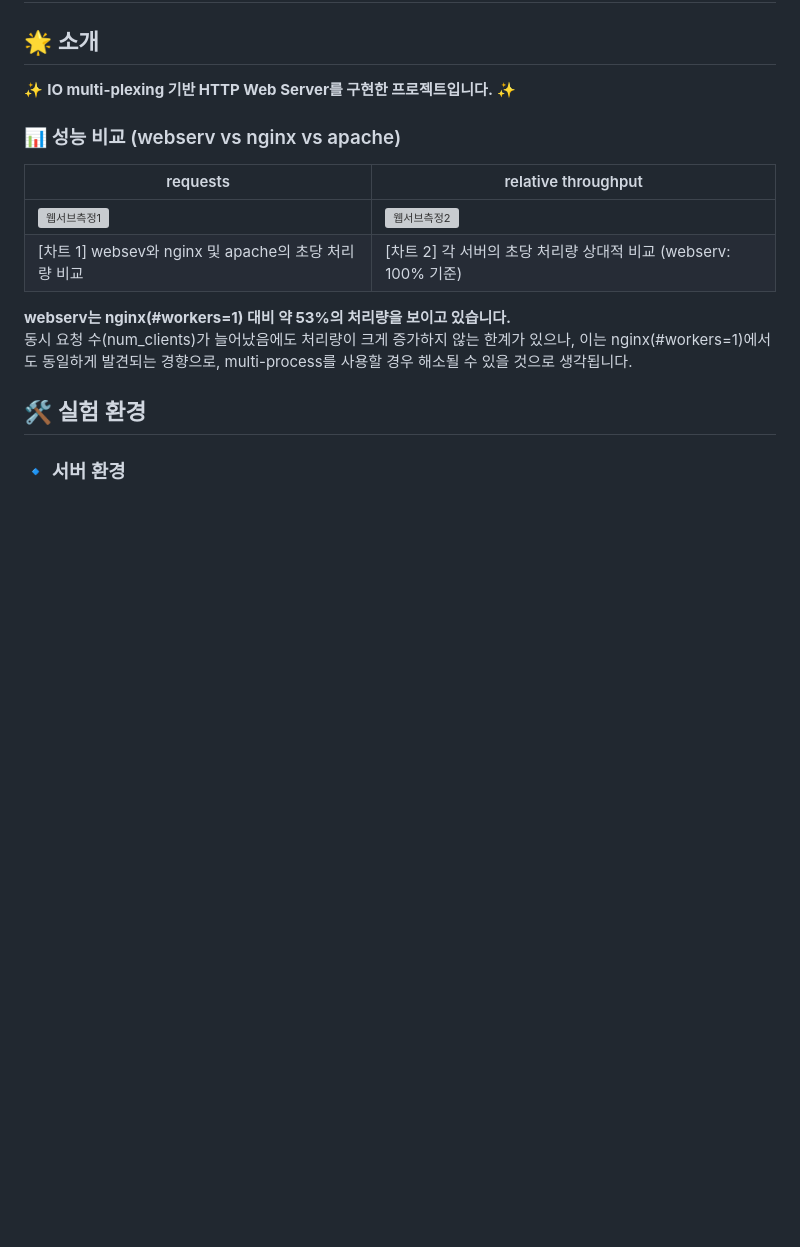
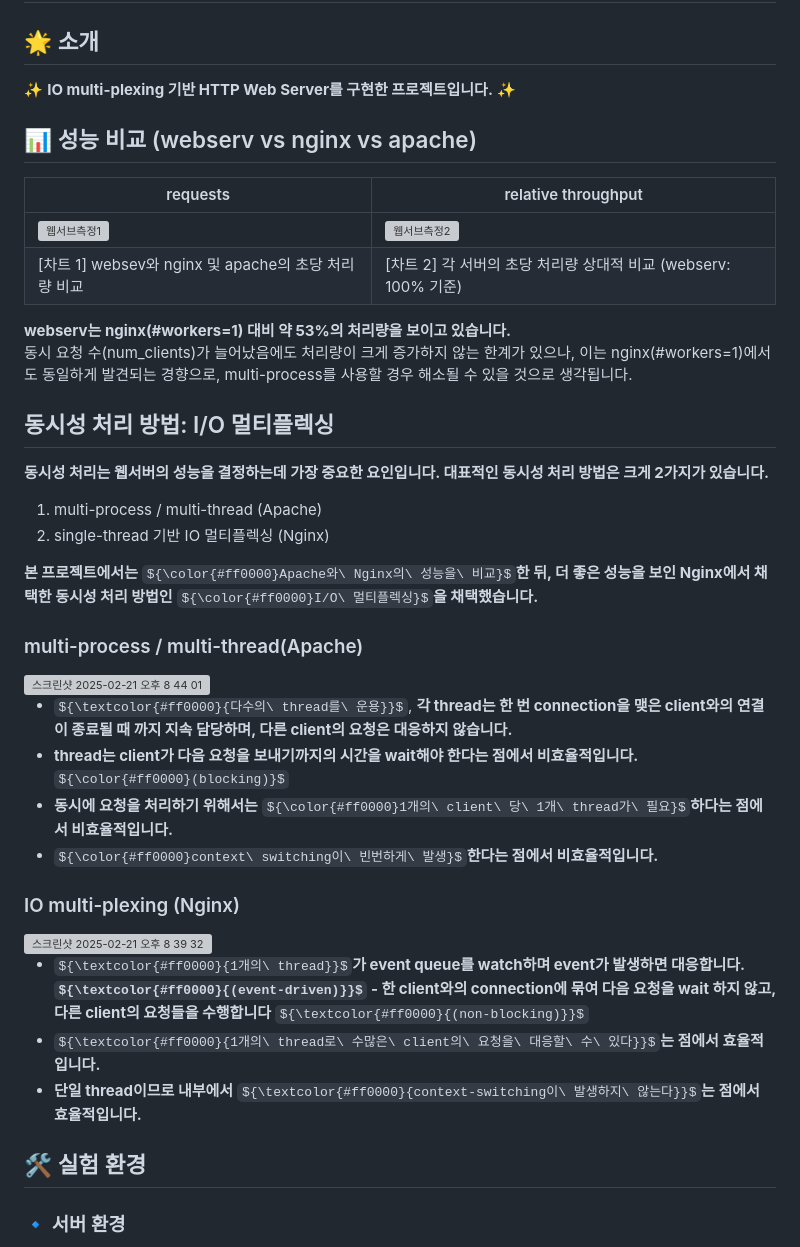
Before and after one commit to spew11/webserv, a Markdown page: README.md, the part around the change printed below. GitHub-like rendering; some formulas as TeX source; blank space fills up the shorter version; grey boxes are pictures that could not be loaded.

```diff
--- a/README.md
+++ b/README.md
@@ -3,7 +3,7 @@
 ## 🌟 소개
 ✨ **IO multi-plexing 기반 HTTP Web Server를 구현한 프로젝트입니다.** ✨
 
-### 📊 성능 비교 (webserv vs nginx vs apache)
+## 📊 성능 비교 (webserv vs nginx vs apache)
 
   |requests| relative throughput|
   |-------------------|--------------------- |
@@ -12,6 +12,30 @@
 
   **webserv는 nginx(#workers=1) 대비 약 53%의 처리량을 보이고 있습니다.**<br>
   동시 요청 수(num_clients)가 늘어났음에도 처리량이 크게 증가하지 않는 한계가 있으나, 이는 nginx(#workers=1)에서도 동일하게 발견되는 경향으로, multi-process를 사용할 경우 해소될 수 있을 것으로 생각됩니다.
+
+## 동시성 처리 방법: I/O 멀티플렉싱
+**동시성 처리는 웹서버의 성능을 결정하는데 가장 중요한 요인입니다.
+대표적인 동시성 처리 방법은 크게 2가지가 있습니다.**
+1. multi-process / multi-thread (Apache)
+2. single-thread 기반 IO 멀티플렉싱 (Nginx)
+
+**본 프로젝트에서는** ${\color{#ff0000}Apache와\ Nginx의\ 성능을\ 비교}$**한 뒤, 더 좋은 성능을 보인 Nginx에서 채택한 동시성 처리 방법인** ${\color{#ff0000}I/O\ 멀티플렉싱}$**을 채택했습니다.**
+
+### multi-process / multi-thread(Apache)
+<img width="1126" alt="스크린샷 2025-02-21 오후 8 44 01" src="https://github.com/user-attachments/assets/f9a8a182-bca3-4779-9721-fc10b09607ed" />
+
+- ${\textcolor{#ff0000}{다수의\ thread를\ 운용}}$, **각 thread는 한 번 connection을 맺은 client와의 연결이 종료될 때 까지 지속 담당하며, 다른 client의 요청은 대응하지 않습니다.**
+- **thread는 client가 다음 요청을 보내기까지의 시간을 wait해야 한다는 점에서 비효율적입니다.** ${\color{#ff0000}(blocking)}$
+- **동시에 요청을 처리하기 위해서는** ${\color{#ff0000}1개의\ client\ 당\ 1개\ thread가\ 필요}$**하다는 점에서 비효율적입니다.**
+- ${\color{#ff0000}context\ switching이\ 빈번하게\ 발생}$**한다는 점에서 비효율적입니다.**
+
+### IO multi-plexing (Nginx)
+<img width="1099" alt="스크린샷 2025-02-21 오후 8 39 32" src="https://github.com/user-attachments/assets/1dfa4ab8-4cb6-4137-960e-f40bd6fd20c4" />
+
+- ${\textcolor{#ff0000}{1개의\ thread}}$**가 event queue를 watch하며 event가 발생하면 대응합니다. **${\textcolor{#ff0000}{(event-driven)}}$
+-** 한 client와의 connection에 묶여 다음 요청을 wait 하지 않고, 다른 client의 요청들을 수행합니다** ${\textcolor{#ff0000}{(non-blocking)}}$
+- ${\textcolor{#ff0000}{1개의\ thread로\ 수많은\ client의\ 요청을\ 대응할\ 수\ 있다}}$**는 점에서 효율적입니다.**
+- **단일 thread이므로 내부에서** ${\textcolor{#ff0000}{context-switching이\ 발생하지\ 않는다}}$**는 점에서 효율적입니다.**
 
 ## 🛠 실험 환경
 
```
Also changed, not shown: other parts of README.md (+1 -0 lines).
